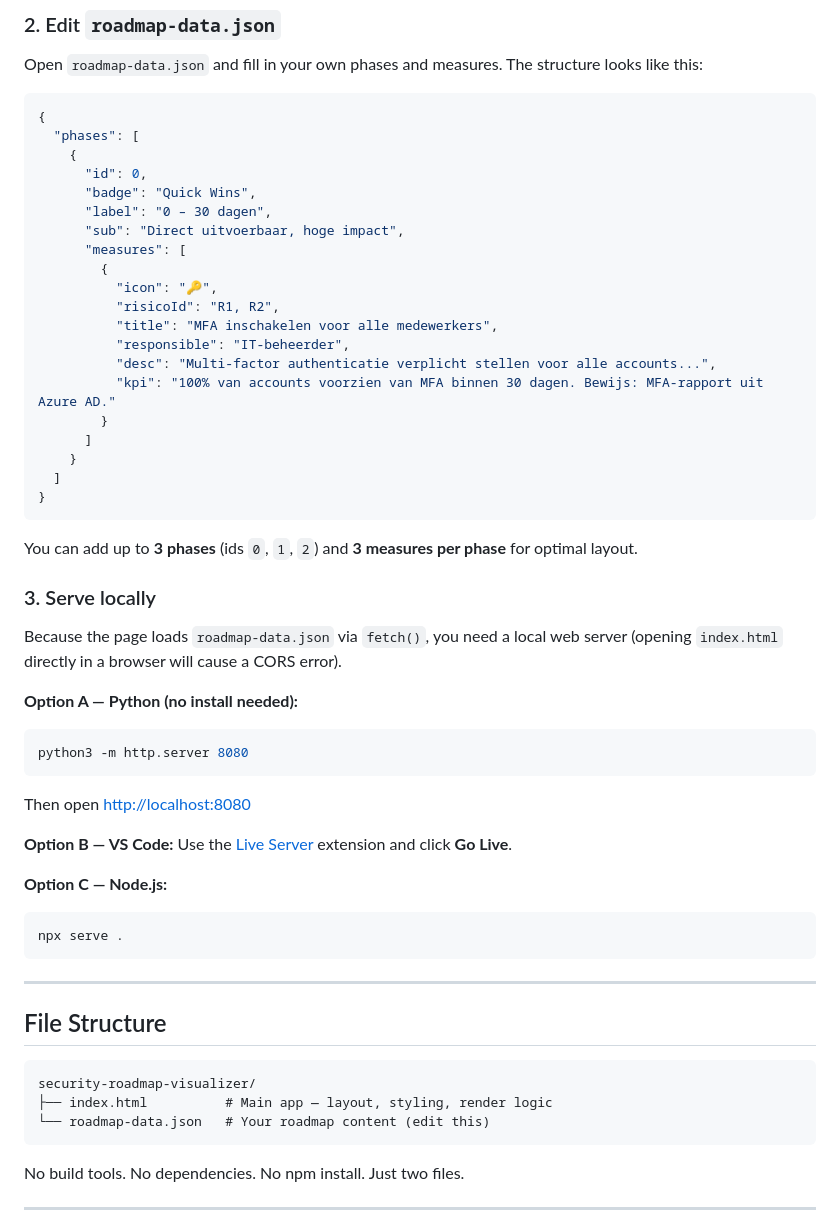
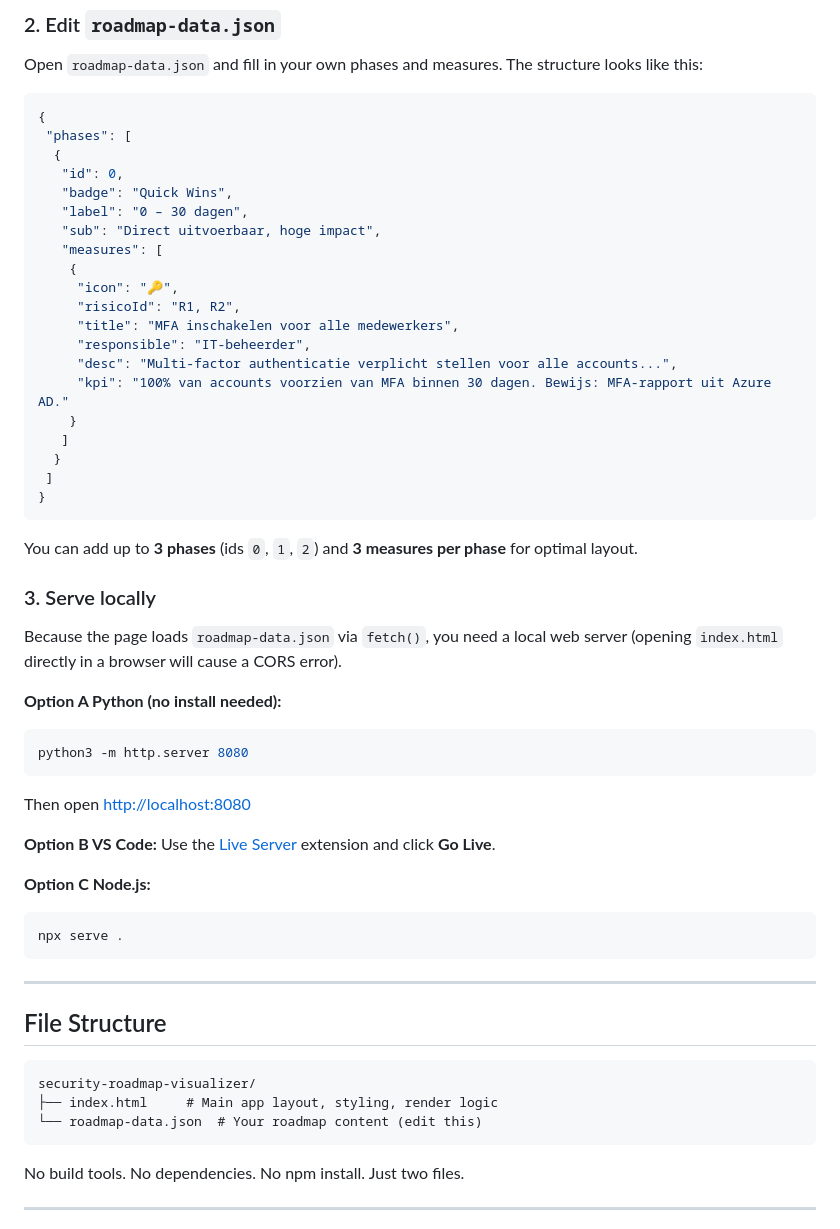
Before and after one commit to Tdvds/Roadmap-Template, a Markdown page: README.md, the part around one of its changes. GitHub-like rendering.

Commit message:
Refactor README for clarity and readability
Removed unnecessary punctuation for improved readability.

````diff
--- a/README.md
+++ b/README.md
@@ -42,24 +42,24 @@ Open `roadmap-data.json` and fill in your own phases and measures. The structure
 
 ```json
 {
-  "phases": [
+ "phases": [
+  {
+   "id": 0,
+   "badge": "Quick Wins",
+   "label": "0 – 30 dagen",
+   "sub": "Direct uitvoerbaar, hoge impact",
+   "measures": [
     {
-      "id": 0,
-      "badge": "Quick Wins",
-      "label": "0 – 30 dagen",
-      "sub": "Direct uitvoerbaar, hoge impact",
-      "measures": [
-        {
-          "icon": "🔑",
-          "risicoId": "R1, R2",
-          "title": "MFA inschakelen voor alle medewerkers",
-          "responsible": "IT-beheerder",
-          "desc": "Multi-factor authenticatie verplicht stellen voor alle accounts...",
-          "kpi": "100% van accounts voorzien van MFA binnen 30 dagen. Bewijs: MFA-rapport uit Azure AD."
-        }
-      ]
+     "icon": "🔑",
+     "risicoId": "R1, R2",
+     "title": "MFA inschakelen voor alle medewerkers",
+     "responsible": "IT-beheerder",
+     "desc": "Multi-factor authenticatie verplicht stellen voor alle accounts...",
+     "kpi": "100% van accounts voorzien van MFA binnen 30 dagen. Bewijs: MFA-rapport uit Azure AD."
     }
-  ]
+   ]
+  }
+ ]
 }
 ```
 
@@ -69,16 +69,16 @@ You can add up to **3 phases** (ids `0`, `1`, `2`) and **3 measures per phase**
 
 Because the page loads `roadmap-data.json` via `fetch()`, you need a local web server (opening `index.html` directly in a browser will cause a CORS error).
 
-**Option A — Python (no install needed):**
+**Option A Python (no install needed):**
 ```bash
 python3 -m http.server 8080
 ```
 Then open [http://localhost:8080](http://localhost:8080)
 
-**Option B — VS Code:**
+**Option B VS Code:**
 Use the [Live Server](https://marketplace.visualstudio.com/items?itemName=ritwickdey.LiveServer) extension and click **Go Live**.
 
-**Option C — Node.js:**
+**Option C Node.js:**
 ```bash
 npx serve .
 ```
@@ -89,8 +89,8 @@ npx serve .
 
 ```
 security-roadmap-visualizer/
-├── index.html          # Main app — layout, styling, render logic
-└── roadmap-data.json   # Your roadmap content (edit this)
+├── index.html     # Main app layout, styling, render logic
+└── roadmap-data.json  # Your roadmap content (edit this)
 ```
 
 No build tools. No dependencies. No npm install. Just two files.
````
Also changed, not shown: other parts of README.md (+12 -12 lines).
